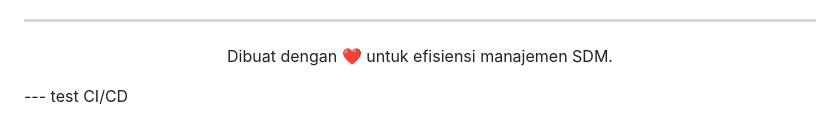
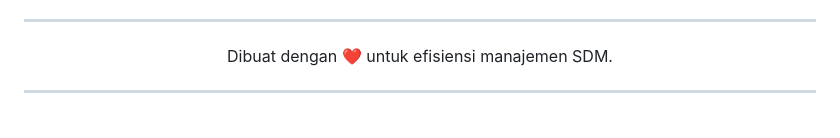
Before and after one commit to SulthanRaghib/absensi-system, a Markdown page: README.md, the part around the change. Drawn GitHub-style.

Commit message:
chore: remove test CI/CD placeholder from README

```diff
--- a/README.md
+++ b/README.md
@@ -186,4 +186,4 @@ Ikuti langkah berikut untuk menjalankan proyek di lingkungan lokal:
 Dibuat dengan ❤️ untuk efisiensi manajemen SDM.
 </p>
 
---- test CI/CD
+---
```
